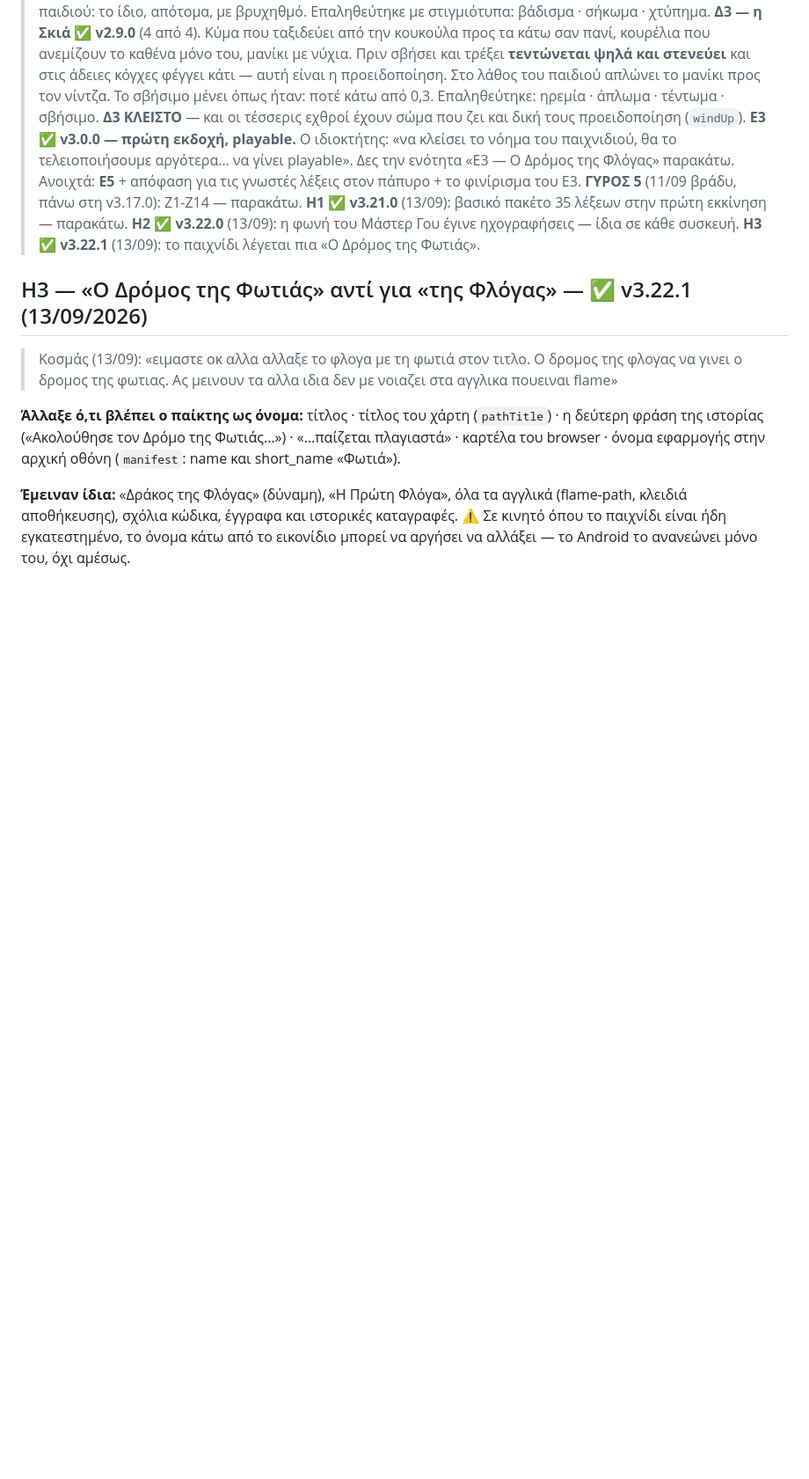
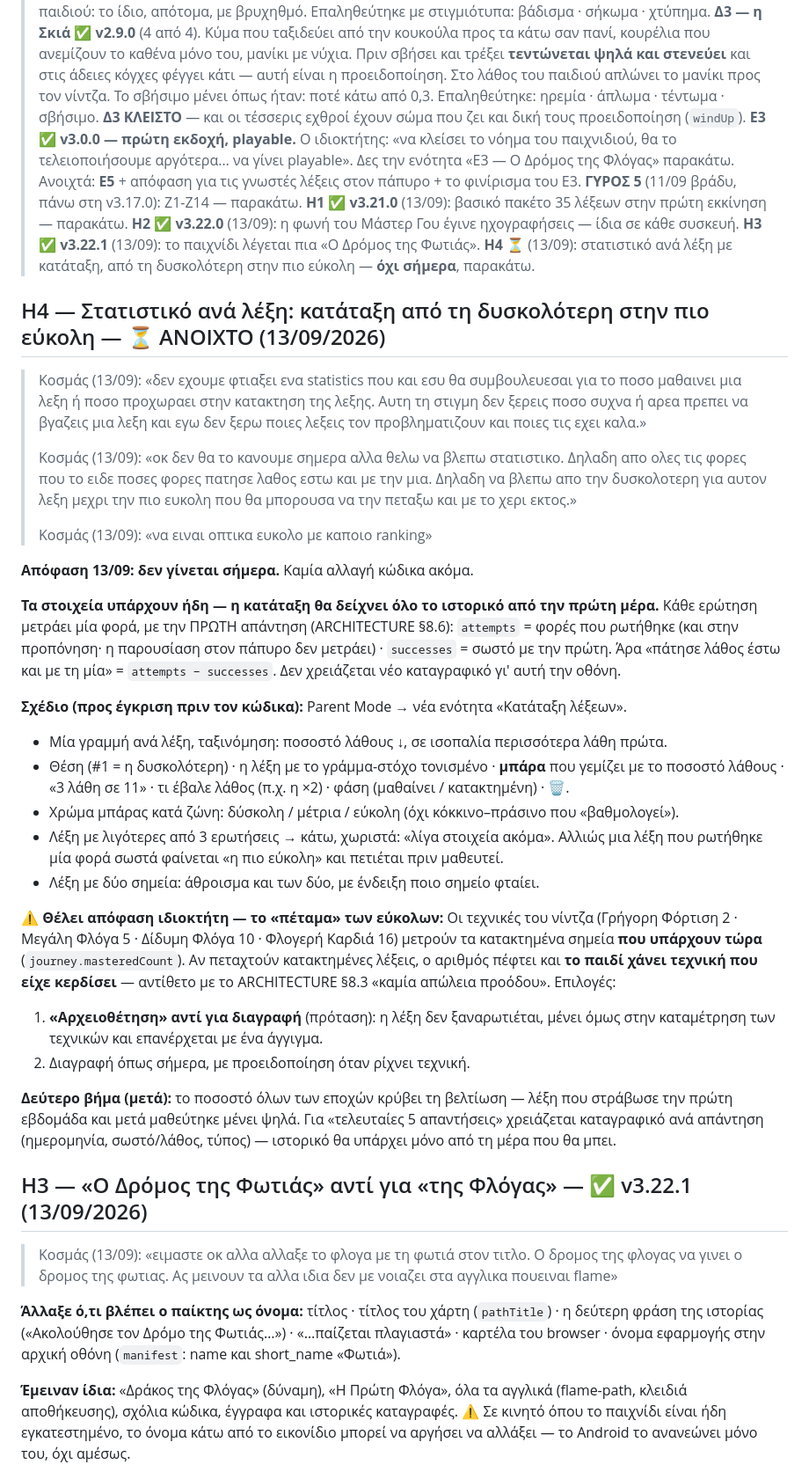
Before and after one commit to vKocmac/flame-path, a Markdown page: NEXT-FIXES.md, the part around the change. Shown at 88% size. Drawn GitHub-style; blank space fills up the shorter version.

Commit message:
NEXT-FIXES: Η4 — στατιστικό ανά λέξη με κατάταξη (ανοιχτό, όχι σήμερα)
Καταγραφή αιτήματος Κοσμά 13/09 αυτούσια, σχέδιο προς έγκριση και
απόφαση που εκκρεμεί: το πέταμα κατακτημένων λέξεων ρίχνει τεχνικές.

Co-Authored-By: Claude Opus 5 <noreply@anthropic.com>

```diff
--- a/NEXT-FIXES.md
+++ b/NEXT-FIXES.md
@@ -52,6 +52,53 @@
 > **Η1 ✅ v3.21.0** (13/09): βασικό πακέτο 35 λέξεων στην πρώτη εκκίνηση — παρακάτω.
 > **Η2 ✅ v3.22.0** (13/09): η φωνή του Μάστερ Γου έγινε ηχογραφήσεις — ίδια σε κάθε συσκευή.
 > **Η3 ✅ v3.22.1** (13/09): το παιχνίδι λέγεται πια «Ο Δρόμος της Φωτιάς».
+> **Η4 ⏳** (13/09): στατιστικό ανά λέξη με κατάταξη, από τη δυσκολότερη στην πιο εύκολη — **όχι σήμερα**, παρακάτω.
+
+## Η4 — Στατιστικό ανά λέξη: κατάταξη από τη δυσκολότερη στην πιο εύκολη — ⏳ ΑΝΟΙΧΤΟ (13/09/2026)
+
+> Κοσμάς (13/09): «δεν εχουμε φτιαξει ενα statistics που και εσυ θα συμβουλευεσαι για το ποσο
+> μαθαινει μια λεξη ή ποσο προχωραει στην κατακτηση της λεξης. Αυτη τη στιγμη δεν ξερεις ποσο
+> συχνα ή αρεα πρεπει να βγαζεις μια λεξη και εγω δεν ξερω ποιες λεξεις τον προβληματιζουν και
+> ποιες τις εχει καλα.»
+>
+> Κοσμάς (13/09): «οκ δεν θα το κανουμε σημερα αλλα θελω να βλεπω στατιστικο. Δηλαδη απο ολες
+> τις φορες που το ειδε ποσες φορες πατησε λαθος εστω και με την μια. Δηλαδη να βλεπω απο την
+> δυσκολοτερη για αυτον λεξη μεχρι την πιο ευκολη που θα μπορουσα να την πεταξω και με το χερι
+> εκτος.»
+>
+> Κοσμάς (13/09): «να ειναι οπτικα ευκολο με καποιο ranking»
+
+**Απόφαση 13/09: δεν γίνεται σήμερα.** Καμία αλλαγή κώδικα ακόμα.
+
+**Τα στοιχεία υπάρχουν ήδη — η κατάταξη θα δείχνει όλο το ιστορικό από την πρώτη μέρα.**
+Κάθε ερώτηση μετράει μία φορά, με την ΠΡΩΤΗ απάντηση (ARCHITECTURE §8.6): `attempts` =
+φορές που ρωτήθηκε (και στην προπόνηση· η παρουσίαση στον πάπυρο δεν μετράει) · `successes` =
+σωστό με την πρώτη. Άρα «πάτησε λάθος έστω και με τη μία» = `attempts − successes`. Δεν
+χρειάζεται νέο καταγραφικό γι' αυτή την οθόνη.
+
+**Σχέδιο (προς έγκριση πριν τον κώδικα):** Parent Mode → νέα ενότητα «Κατάταξη λέξεων».
+- Μία γραμμή ανά λέξη, ταξινόμηση: ποσοστό λάθους ↓, σε ισοπαλία περισσότερα λάθη πρώτα.
+- Θέση (#1 = η δυσκολότερη) · η λέξη με το γράμμα-στόχο τονισμένο · **μπάρα** που γεμίζει
+  με το ποσοστό λάθους · «3 λάθη σε 11» · τι έβαλε λάθος (π.χ. η ×2) · φάση (μαθαίνει /
+  κατακτημένη) · 🗑.
+- Χρώμα μπάρας κατά ζώνη: δύσκολη / μέτρια / εύκολη (όχι κόκκινο–πράσινο που «βαθμολογεί»).
+- Λέξη με λιγότερες από 3 ερωτήσεις → κάτω, χωριστά: «λίγα στοιχεία ακόμα». Αλλιώς μια λέξη
+  που ρωτήθηκε μία φορά σωστά φαίνεται «η πιο εύκολη» και πετιέται πριν μαθευτεί.
+- Λέξη με δύο σημεία: άθροισμα και των δύο, με ένδειξη ποιο σημείο φταίει.
+
+**⚠ Θέλει απόφαση ιδιοκτήτη — το «πέταμα» των εύκολων:**
+Οι τεχνικές του νίντζα (Γρήγορη Φόρτιση 2 · Μεγάλη Φλόγα 5 · Δίδυμη Φλόγα 10 · Φλογερή Καρδιά
+16) μετρούν τα κατακτημένα σημεία **που υπάρχουν τώρα** (`journey.masteredCount`). Αν πεταχτούν
+κατακτημένες λέξεις, ο αριθμός πέφτει και **το παιδί χάνει τεχνική που είχε κερδίσει** —
+αντίθετο με το ARCHITECTURE §8.3 «καμία απώλεια προόδου». Επιλογές:
+1. **«Αρχειοθέτηση» αντί για διαγραφή** (πρόταση): η λέξη δεν ξαναρωτιέται, μένει όμως στην
+   καταμέτρηση των τεχνικών και επανέρχεται με ένα άγγιγμα.
+2. Διαγραφή όπως σήμερα, με προειδοποίηση όταν ρίχνει τεχνική.
+
+**Δεύτερο βήμα (μετά):** το ποσοστό όλων των εποχών κρύβει τη βελτίωση — λέξη που στράβωσε
+την πρώτη εβδομάδα και μετά μαθεύτηκε μένει ψηλά. Για «τελευταίες 5 απαντήσεις» χρειάζεται
+καταγραφικό ανά απάντηση (ημερομηνία, σωστό/λάθος, τύπος) — ιστορικό θα υπάρχει μόνο από τη
+μέρα που θα μπει.
 
 ## Η3 — «Ο Δρόμος της Φωτιάς» αντί για «της Φλόγας» — ✅ v3.22.1 (13/09/2026)
 
```
